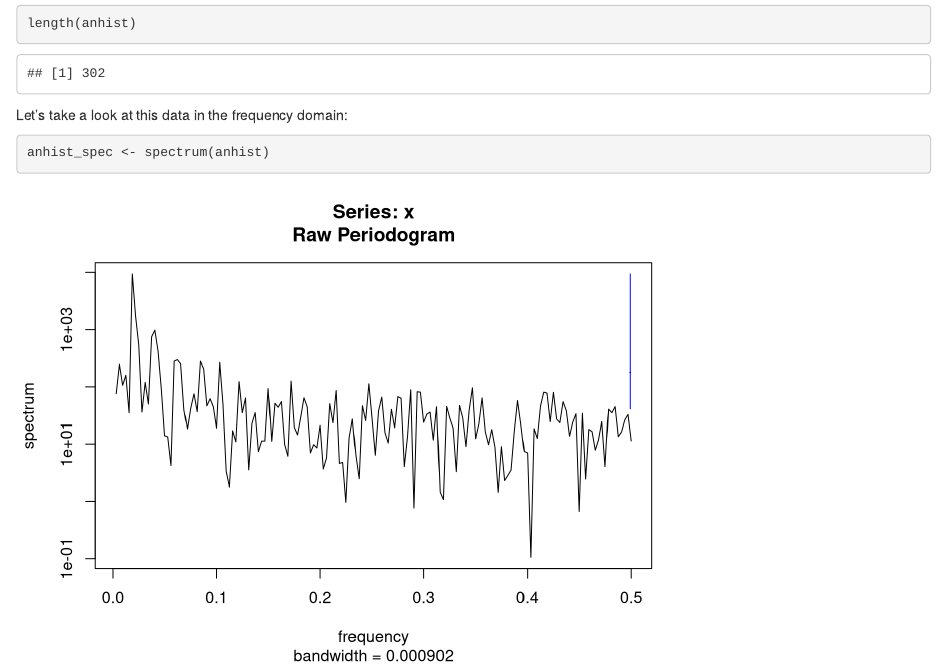
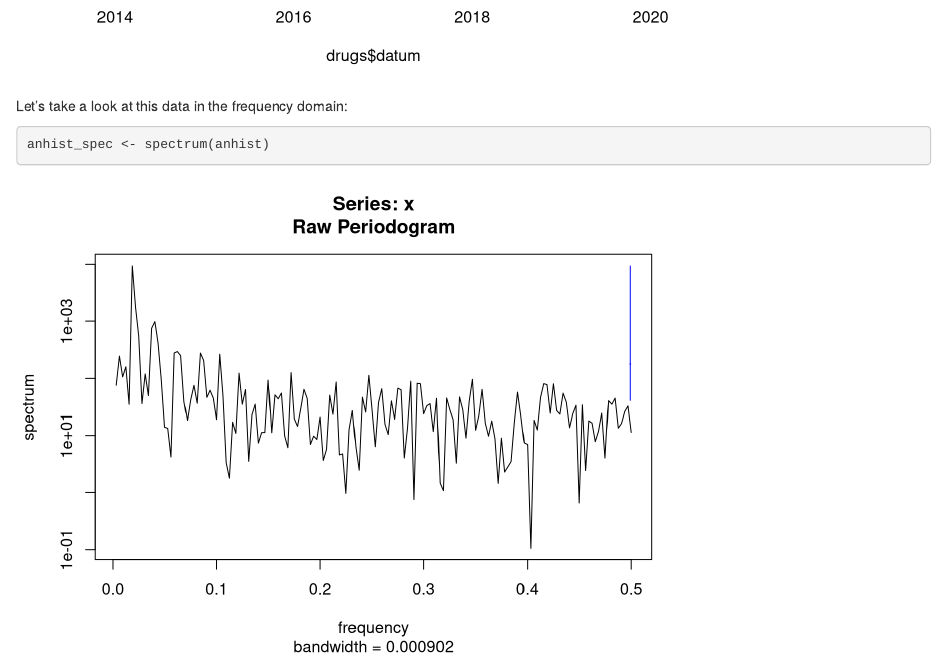
Before and after one commit to mclovin911/531-Midterm, an R Markdown document (Midterm_draft.Rmd): the page in a window 1100 px wide, from 980 px down before the commit and from 890 px down after it. Rendered offline with R 4.5, knitr and Pandoc, with nearby package versions.

Commit message:
Remove unnecessary length() command

````diff
--- a/Midterm_draft.Rmd
+++ b/Midterm_draft.Rmd
@@ -15,7 +15,7 @@ head(drugs)
 #Citation: Chapter 05 notes, https://www.earthdatascience.org/courses/earth-analytics/time-series-data/date-class-in-r/
 
 plot(anhist~drugs$datum, type='l')
-length(anhist)
+
 ```
 
 Let's take a look at this data in the frequency domain:
````
